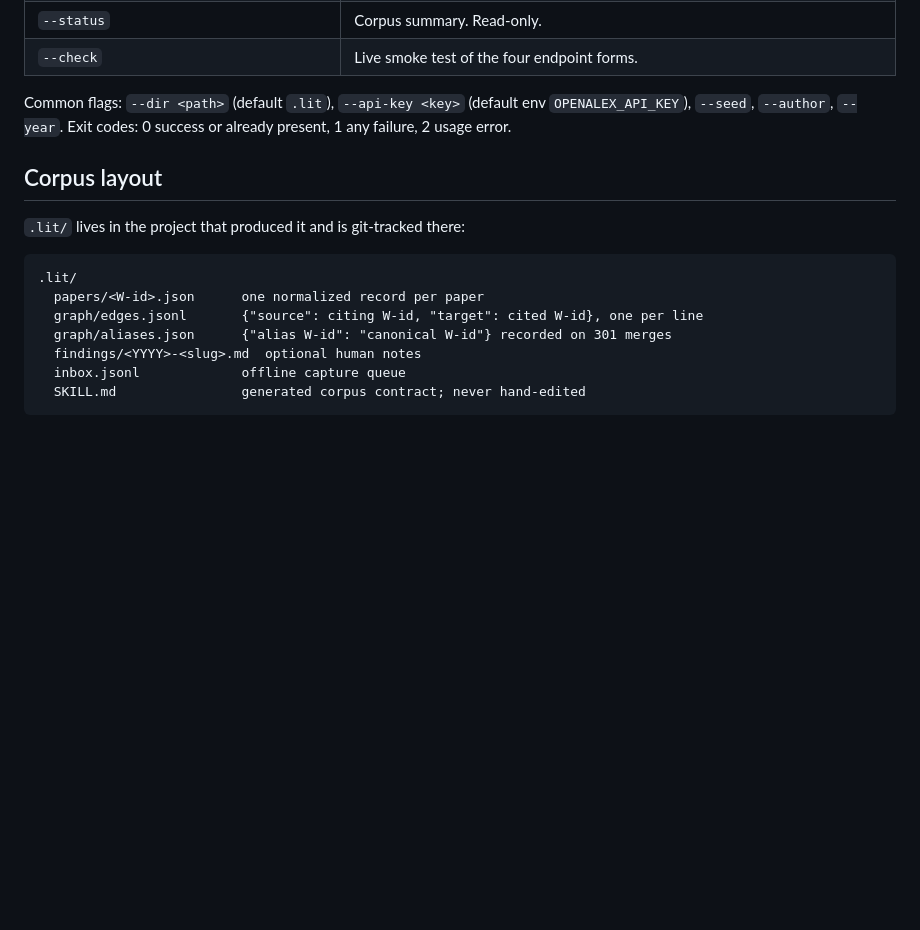
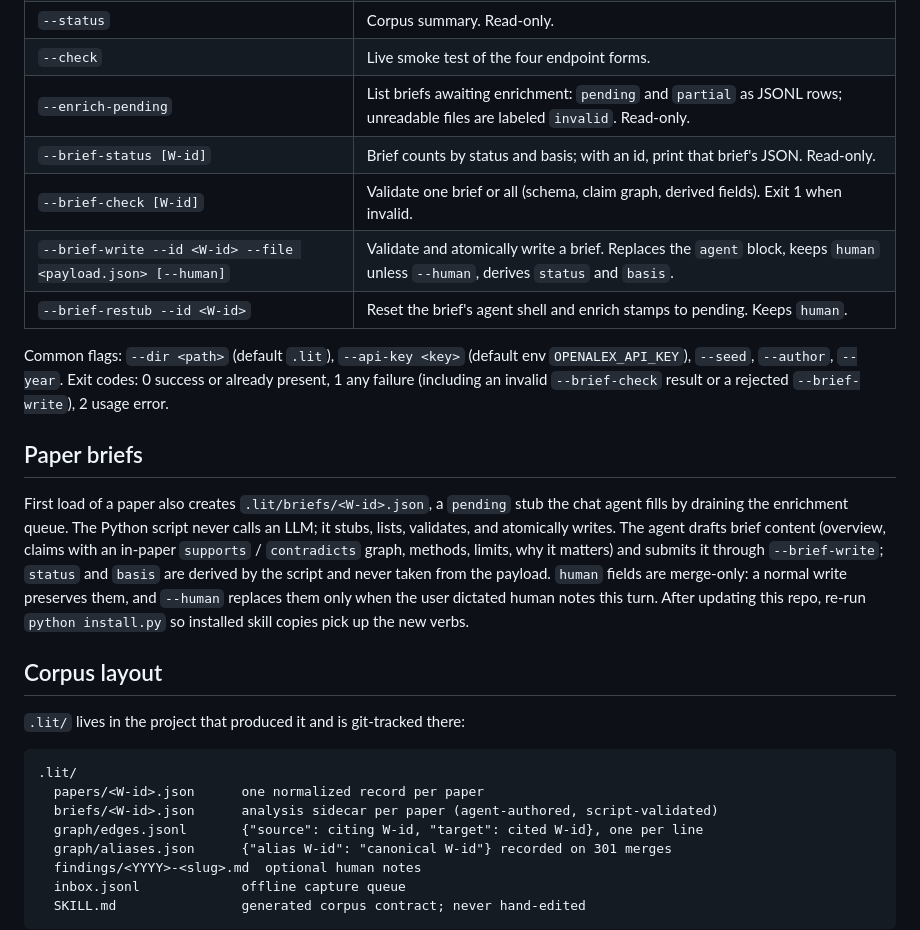
Before and after one commit to jgsystemsconsulting/jgs-lit-memory, a Markdown page: docs/skill-usage.md, the part around the change. Rendered like a GitHub page; blank space fills up the shorter version.

````diff
--- a/docs/skill-usage.md
+++ b/docs/skill-usage.md
@@ -64,10 +64,29 @@ One resolution verb per invocation.
 | `--inbox` | Triage `.lit/inbox.jsonl`: dedupe, resolve, rewrite the queue once. Failures stay queued with their reason. |
 | `--status` | Corpus summary. Read-only. |
 | `--check` | Live smoke test of the four endpoint forms. |
+| `--enrich-pending` | List briefs awaiting enrichment: `pending` and `partial` as JSONL rows; unreadable files are labeled `invalid`. Read-only. |
+| `--brief-status [W-id]` | Brief counts by status and basis; with an id, print that brief's JSON. Read-only. |
+| `--brief-check [W-id]` | Validate one brief or all (schema, claim graph, derived fields). Exit 1 when invalid. |
+| `--brief-write --id <W-id> --file <payload.json> [--human]` | Validate and atomically write a brief. Replaces the `agent` block, keeps `human` unless `--human`, derives `status` and `basis`. |
+| `--brief-restub --id <W-id>` | Reset the brief's agent shell and enrich stamps to pending. Keeps `human`. |
 
 Common flags: `--dir <path>` (default `.lit`), `--api-key <key>` (default env
 `OPENALEX_API_KEY`), `--seed`, `--author`, `--year`. Exit codes: 0 success or
-already present, 1 any failure, 2 usage error.
+already present, 1 any failure (including an invalid `--brief-check` result
+or a rejected `--brief-write`), 2 usage error.
+
+## Paper briefs
+
+First load of a paper also creates `.lit/briefs/<W-id>.json`, a `pending`
+stub the chat agent fills by draining the enrichment queue. The Python
+script never calls an LLM; it stubs, lists, validates, and atomically
+writes. The agent drafts brief content (overview, claims with an in-paper
+`supports` / `contradicts` graph, methods, limits, why it matters) and
+submits it through `--brief-write`; `status` and `basis` are derived by the
+script and never taken from the payload. `human` fields are merge-only: a
+normal write preserves them, and `--human` replaces them only when the user
+dictated human notes this turn. After updating this repo, re-run
+`python install.py` so installed skill copies pick up the new verbs.
 
 ## Corpus layout
 
@@ -76,6 +95,7 @@ already present, 1 any failure, 2 usage error.
 ```
 .lit/
   papers/<W-id>.json      one normalized record per paper
+  briefs/<W-id>.json      analysis sidecar per paper (agent-authored, script-validated)
   graph/edges.jsonl       {"source": citing W-id, "target": cited W-id}, one per line
   graph/aliases.json      {"alias W-id": "canonical W-id"} recorded on 301 merges
   findings/<YYYY>-<slug>.md  optional human notes
````
Also changed, not shown: skills/lit-capture/SKILL.md (+66 -4 lines).
